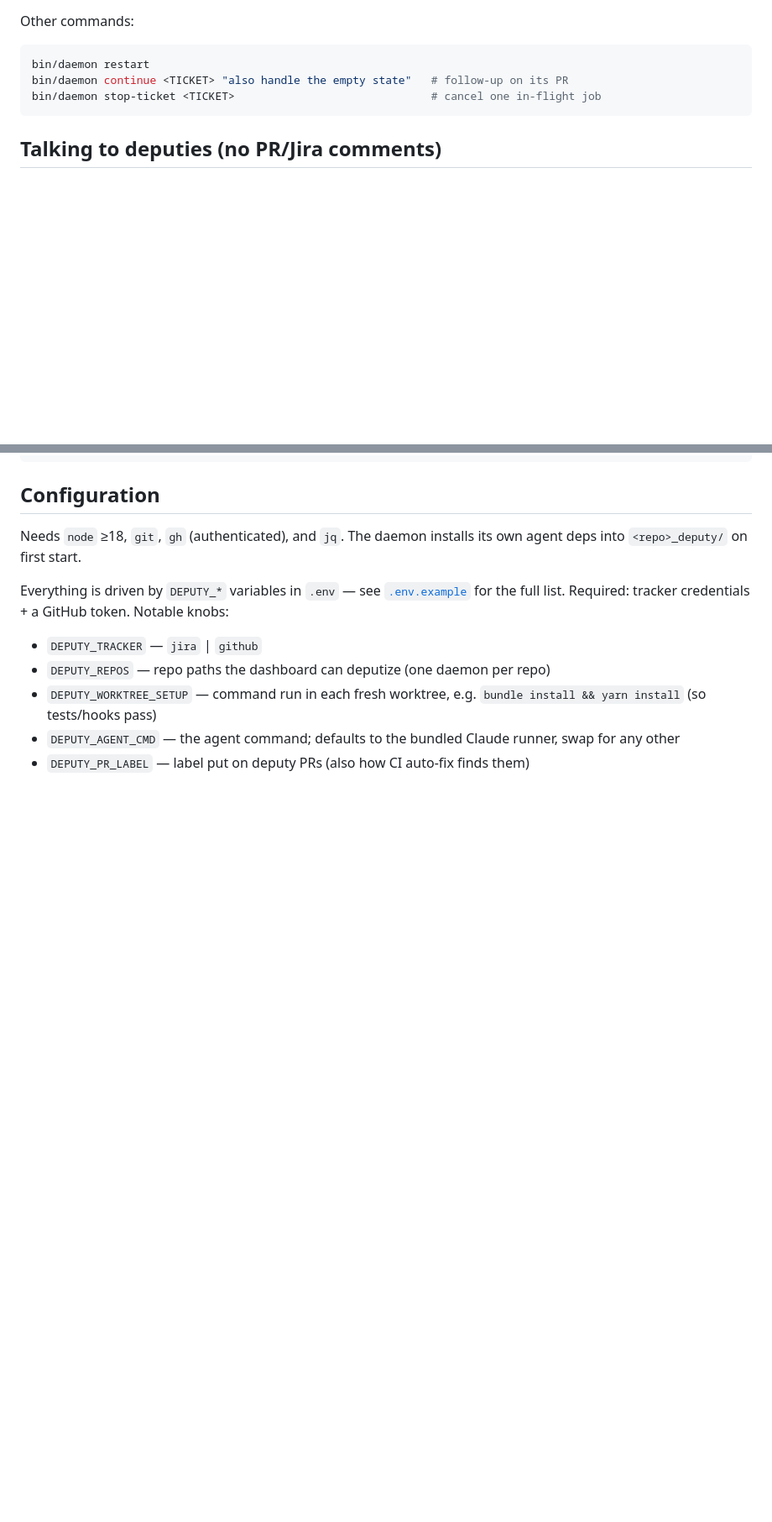
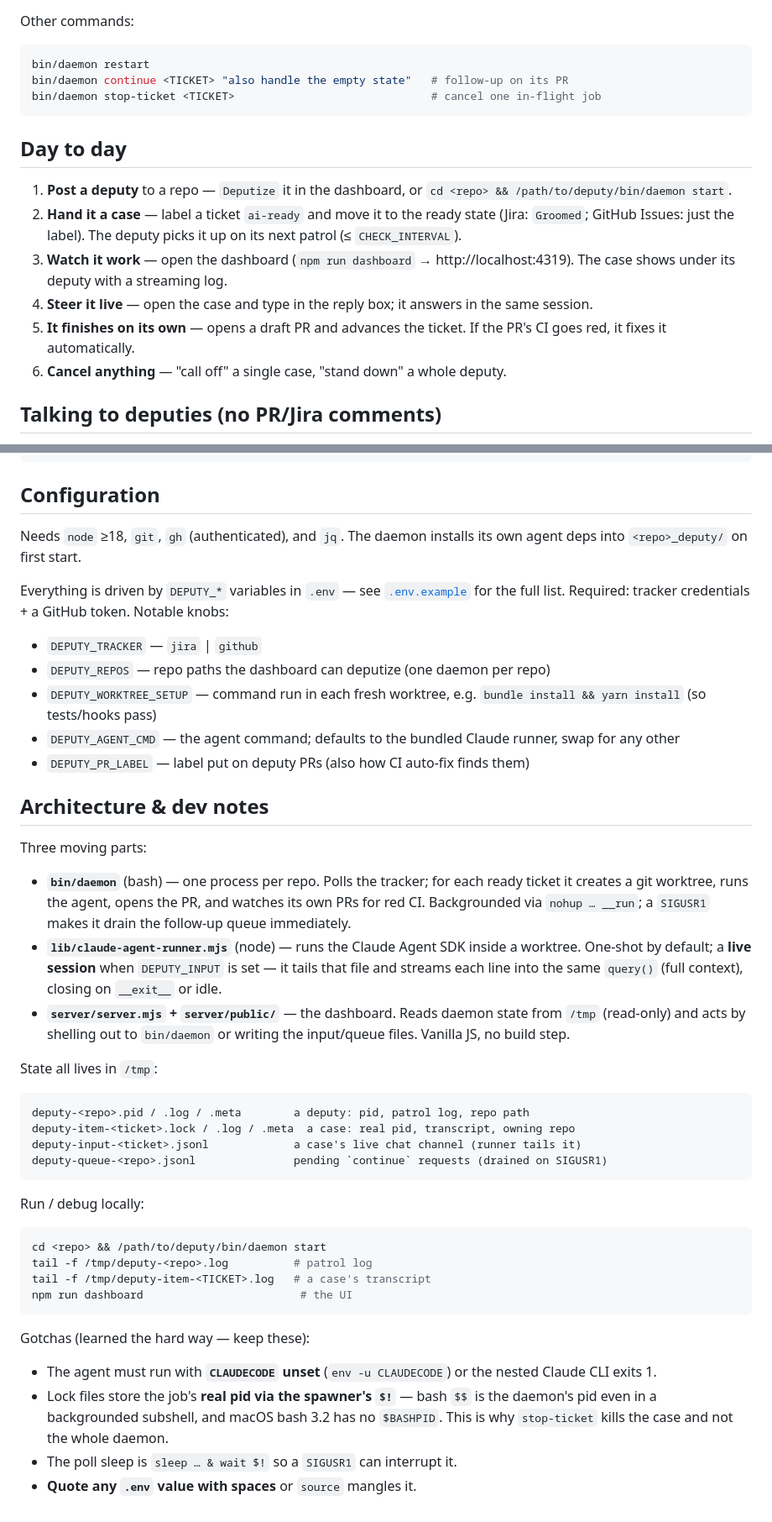
Before and after one commit to jonshaw199/deputy, a Markdown page: README.md, 2 parts joined by grey strips. Shown at 84% size. Drawn GitHub-style; blank space fills up the shorter version.

Commit message:
docs: add Day-to-day usage + Architecture & dev notes (state files, gotchas, local debug)
So a cold reader (or future session) can run and extend it without prior context.

Co-Authored-By: Jon Shaw <jonshaw199@gmail.com>

````diff
--- a/README.md
+++ b/README.md
@@ -73,6 +73,15 @@ bin/daemon restart
 bin/daemon continue <TICKET> "also handle the empty state"   # follow-up on its PR
 bin/daemon stop-ticket <TICKET>                              # cancel one in-flight job
 ```
+
+## Day to day
+
+1. **Post a deputy** to a repo — `Deputize` it in the dashboard, or `cd <repo> && /path/to/deputy/bin/daemon start`.
+2. **Hand it a case** — label a ticket `ai-ready` and move it to the ready state (Jira: `Groomed`; GitHub Issues: just the label). The deputy picks it up on its next patrol (≤ `CHECK_INTERVAL`).
+3. **Watch it work** — open the dashboard (`npm run dashboard` → http://localhost:4319). The case shows under its deputy with a streaming log.
+4. **Steer it live** — open the case and type in the reply box; it answers in the same session.
+5. **It finishes on its own** — opens a draft PR and advances the ticket. If the PR's CI goes red, it fixes it automatically.
+6. **Cancel anything** — "call off" a single case, "stand down" a whole deputy.
 
 ## Talking to deputies (no PR/Jira comments)
 
@@ -153,3 +162,47 @@ a GitHub token. Notable knobs:
 - `DEPUTY_WORKTREE_SETUP` — command run in each fresh worktree, e.g. `bundle install && yarn install` (so tests/hooks pass)
 - `DEPUTY_AGENT_CMD` — the agent command; defaults to the bundled Claude runner, swap for any other
 - `DEPUTY_PR_LABEL` — label put on deputy PRs (also how CI auto-fix finds them)
+
+## Architecture & dev notes
+
+Three moving parts:
+
+- **`bin/daemon`** (bash) — one process per repo. Polls the tracker; for each ready
+  ticket it creates a git worktree, runs the agent, opens the PR, and watches its own
+  PRs for red CI. Backgrounded via `nohup … __run`; a `SIGUSR1` makes it drain the
+  follow-up queue immediately.
+- **`lib/claude-agent-runner.mjs`** (node) — runs the Claude Agent SDK inside a
+  worktree. One-shot by default; a **live session** when `DEPUTY_INPUT` is set — it
+  tails that file and streams each line into the same `query()` (full context), closing
+  on `__exit__` or idle.
+- **`server/server.mjs` + `server/public/`** — the dashboard. Reads daemon state from
+  `/tmp` (read-only) and acts by shelling out to `bin/daemon` or writing the input/queue
+  files. Vanilla JS, no build step.
+
+State all lives in `/tmp`:
+
+```
+deputy-<repo>.pid / .log / .meta        a deputy: pid, patrol log, repo path
+deputy-item-<ticket>.lock / .log / .meta  a case: real pid, transcript, owning repo
+deputy-input-<ticket>.jsonl             a case's live chat channel (runner tails it)
+deputy-queue-<repo>.jsonl               pending `continue` requests (drained on SIGUSR1)
+```
+
+Run / debug locally:
+
+```bash
+cd <repo> && /path/to/deputy/bin/daemon start
+tail -f /tmp/deputy-<repo>.log          # patrol log
+tail -f /tmp/deputy-item-<TICKET>.log   # a case's transcript
+npm run dashboard                        # the UI
+```
+
+Gotchas (learned the hard way — keep these):
+
+- The agent must run with **`CLAUDECODE` unset** (`env -u CLAUDECODE`) or the nested
+  Claude CLI exits 1.
+- Lock files store the job's **real pid via the spawner's `$!`** — bash `$$` is the
+  daemon's pid even in a backgrounded subshell, and macOS bash 3.2 has no `$BASHPID`.
+  This is why `stop-ticket` kills the case and not the whole daemon.
+- The poll sleep is `sleep … & wait $!` so a `SIGUSR1` can interrupt it.
+- **Quote any `.env` value with spaces** or `source` mangles it.
````
